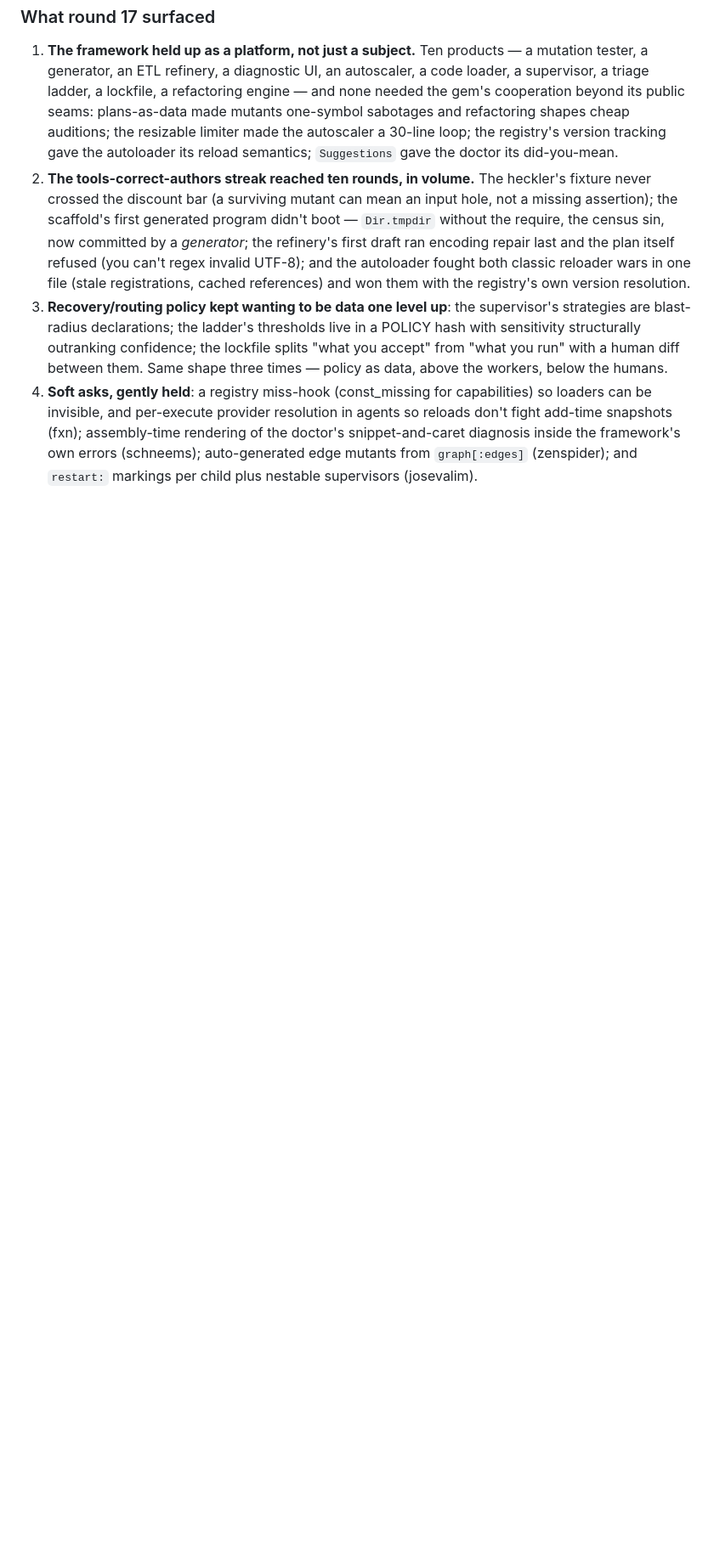
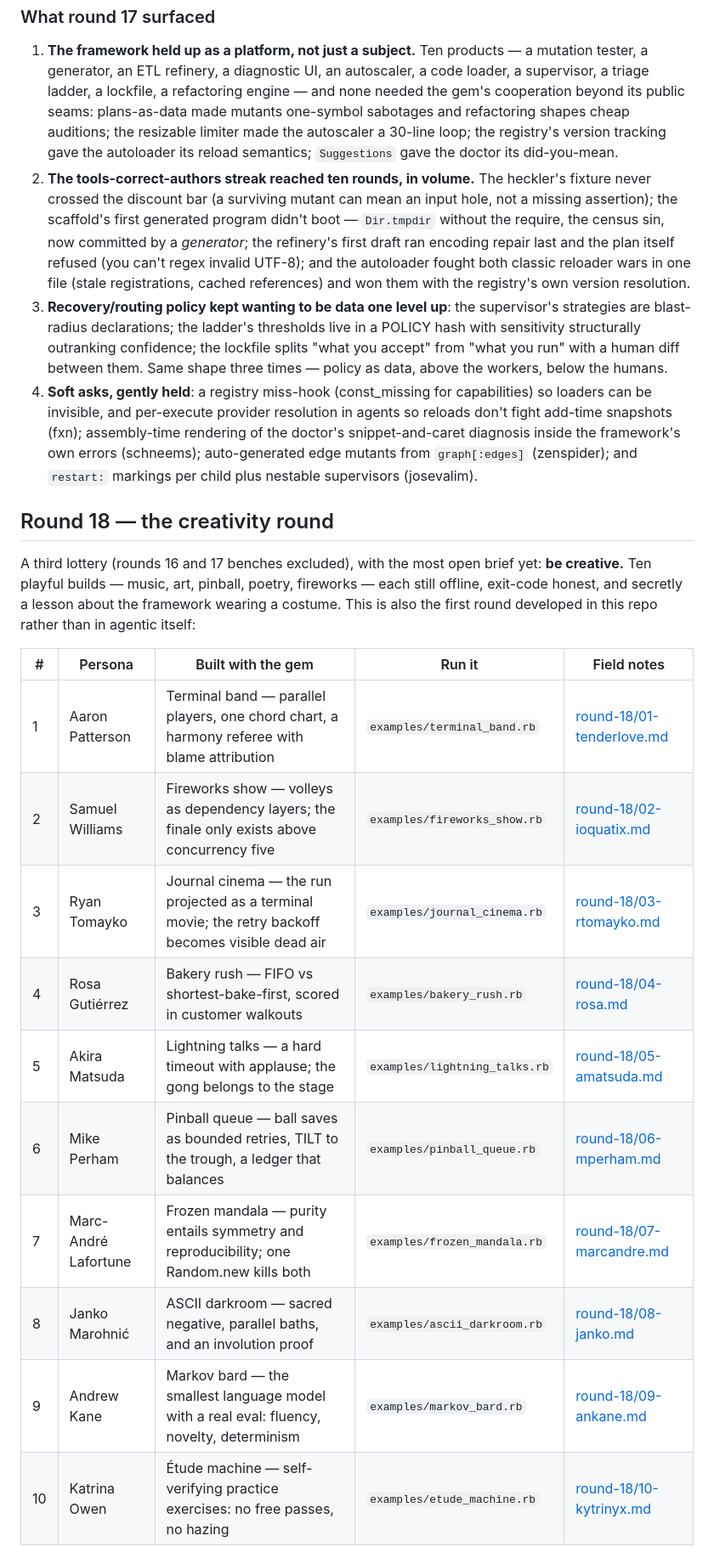
Before and after one commit to codenamev/agentic-examples, a Markdown page: perspectives/README.md, the part around one of its changes. Shown at 85% size. GitHub-like rendering; blank space fills up the shorter version.

```diff
--- a/perspectives/README.md
+++ b/perspectives/README.md
@@ -703,3 +703,25 @@ that solves a problem the framework doesn't solve by itself:
    (zenspider); and `restart:` markings per child plus nestable
    supervisors (josevalim).
 
+## Round 18 — the creativity round
+
+A third lottery (rounds 16 and 17 benches excluded), with the most
+open brief yet: **be creative.** Ten playful builds — music, art,
+pinball, poetry, fireworks — each still offline, exit-code honest,
+and secretly a lesson about the framework wearing a costume. This
+is also the first round developed in this repo rather than in
+agentic itself:
+
+| # | Persona | Built with the gem | Run it | Field notes |
+|---|---------|--------------------|--------|-------------|
+| 1 | Aaron Patterson | Terminal band — parallel players, one chord chart, a harmony referee with blame attribution | `examples/terminal_band.rb` | [round-18/01-tenderlove.md](round-18/01-tenderlove.md) |
+| 2 | Samuel Williams | Fireworks show — volleys as dependency layers; the finale only exists above concurrency five | `examples/fireworks_show.rb` | [round-18/02-ioquatix.md](round-18/02-ioquatix.md) |
+| 3 | Ryan Tomayko | Journal cinema — the run projected as a terminal movie; the retry backoff becomes visible dead air | `examples/journal_cinema.rb` | [round-18/03-rtomayko.md](round-18/03-rtomayko.md) |
+| 4 | Rosa Gutiérrez | Bakery rush — FIFO vs shortest-bake-first, scored in customer walkouts | `examples/bakery_rush.rb` | [round-18/04-rosa.md](round-18/04-rosa.md) |
+| 5 | Akira Matsuda | Lightning talks — a hard timeout with applause; the gong belongs to the stage | `examples/lightning_talks.rb` | [round-18/05-amatsuda.md](round-18/05-amatsuda.md) |
+| 6 | Mike Perham | Pinball queue — ball saves as bounded retries, TILT to the trough, a ledger that balances | `examples/pinball_queue.rb` | [round-18/06-mperham.md](round-18/06-mperham.md) |
+| 7 | Marc-André Lafortune | Frozen mandala — purity entails symmetry and reproducibility; one Random.new kills both | `examples/frozen_mandala.rb` | [round-18/07-marcandre.md](round-18/07-marcandre.md) |
+| 8 | Janko Marohnić | ASCII darkroom — sacred negative, parallel baths, and an involution proof | `examples/ascii_darkroom.rb` | [round-18/08-janko.md](round-18/08-janko.md) |
+| 9 | Andrew Kane | Markov bard — the smallest language model with a real eval: fluency, novelty, determinism | `examples/markov_bard.rb` | [round-18/09-ankane.md](round-18/09-ankane.md) |
+| 10 | Katrina Owen | Étude machine — self-verifying practice exercises: no free passes, no hazing | `examples/etude_machine.rb` | [round-18/10-kytrinyx.md](round-18/10-kytrinyx.md) |
+
```
Also changed, not shown: other parts of perspectives/README.md (+33 -0 lines), examples/README.md (+11 -1 lines).
